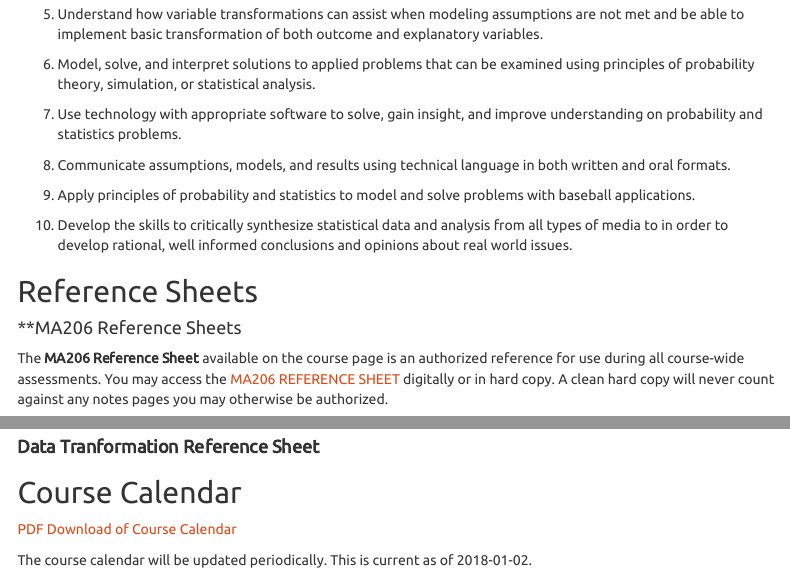
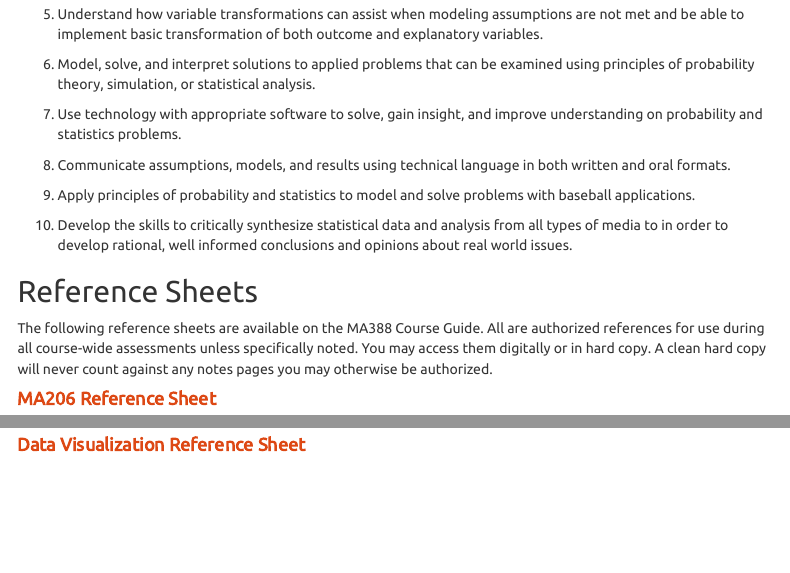
Before and after one commit to dusty-turner/ma388, an R Markdown document (MA388 Course Guide AY18-02.Rmd): the page in a window 1100 px wide, from 1640 px down, and a second part further down, joined at a grey line. Rendered offline with R 4.5, knitr and Pandoc, with nearby package versions; menus at the side of the page are left out; long lines of code are wrapped.

Commit message:
Update Reference Cards

```diff
--- a/MA388 Course Guide AY18-02.Rmd
+++ b/MA388 Course Guide AY18-02.Rmd
@@ -88,10 +88,15 @@
 
 ## Reference Sheets
 
-#### **MA206 Reference Sheets
+The following reference sheets are available on the MA388 Course Guide.  All are authorized references for use during all course-wide assessments unless specifically noted.  You may access them digitally or in hard copy.  A clean hard copy will never count against any notes pages you may otherwise be authorized.
 
-The **MA206 Reference Sheet** available on the course page is an authorized reference for use during all course-wide assessments. You may access the <a href="https://lms.westpoint.edu/math/ma206/Shared%20Documents/MA206%20Reference%20Sheet.pdf" target="_blank">MA206 REFERENCE SHEET</a> digitally or in hard copy.  A clean hard copy will never count against any notes pages you may otherwise be authorized.
+<!-- <a href="https://lms.westpoint.edu/math/ma206/Shared%20Documents/MA206%20Reference%20Sheet.pdf" target="_blank">MA206 REFERENCE SHEET</a>  -->
+<!-- <a href="https://lms.westpoint.edu/math/ma206/Shared%20Documents/MA206%20Reference%20Sheet.pdf" target="_blank">Data Tranformation Reference Sheet</a>  -->
+<!-- <a href="https://lms.westpoint.edu/math/ma206/Shared%20Documents/MA206%20Reference%20Sheet.pdf" target="_blank">Data Visualization Reference Sheet</a>  -->
+
+
+
+#### **<a href="https://lms.westpoint.edu/math/ma388/Images1/MA206%20ReferenceSheet.pdf" target="_blank"> MA206 Reference Sheet</a> **
 
 <center>![](reference.jpg)</center>
 
-#### **Data Tranformation Reference Sheet**
@@ -97,0 +108 @@
+#### **<a href="https://lms.westpoint.edu/math/ma388/Images1/data-visualization-2.1.pdf" target="_blank"> Data Visualization Reference Sheet</a> **
```
Also changed, not shown: MA206 ReferenceSheet.pdf (added), MA256 ReferenceSheet.pdf (deleted), MA388_Course_Guide_AY18-02.html, data-visualization-2.1.pdf (added), datatransformationreference1.JPG (added), datatransformationreference2.JPG (added), datavisualizationreference1.JPG (added), datavisualizationreference2.JPG (added), reference.JPG, MA388 Course Guide AY18-02.Rmd (11 more changed lines), 1 other file.
